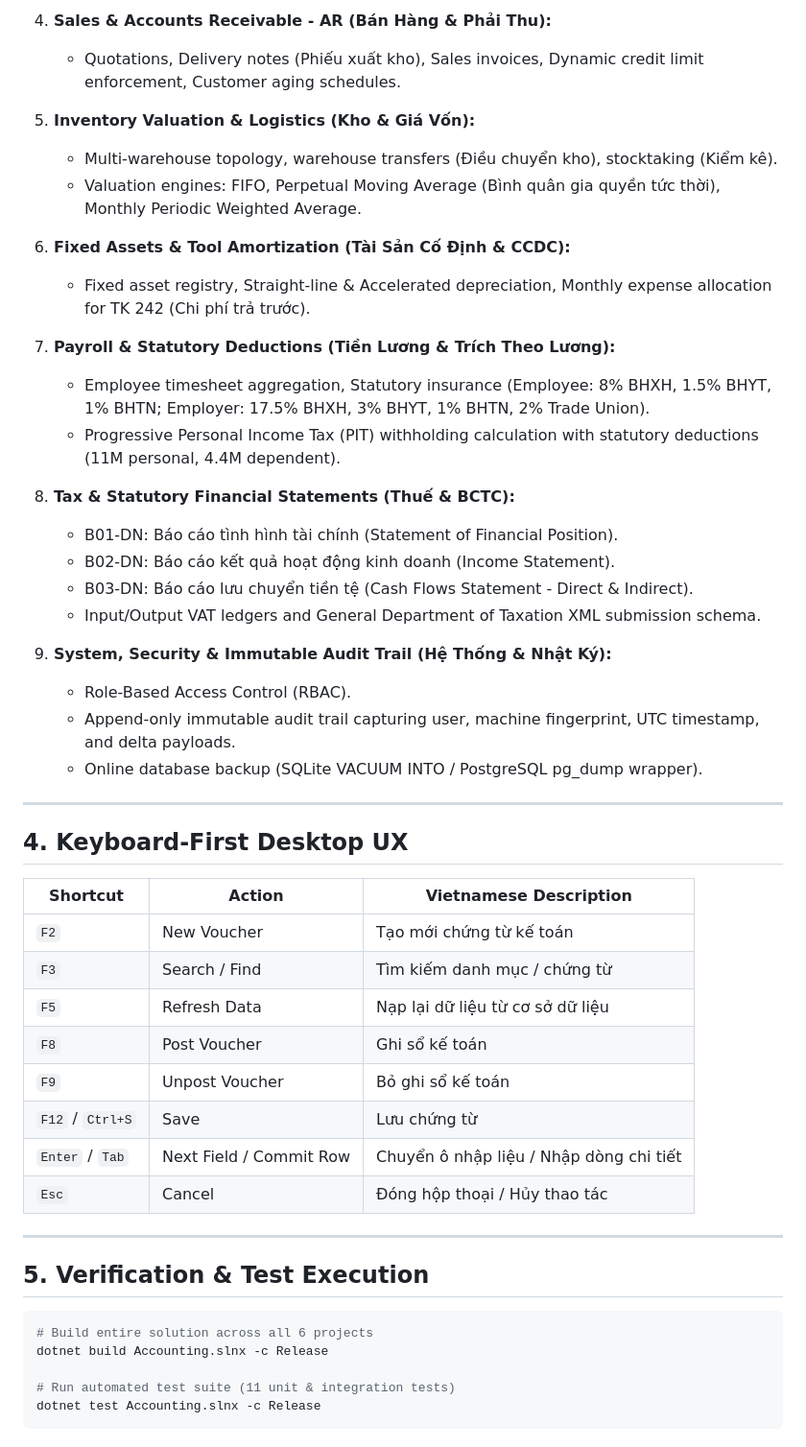
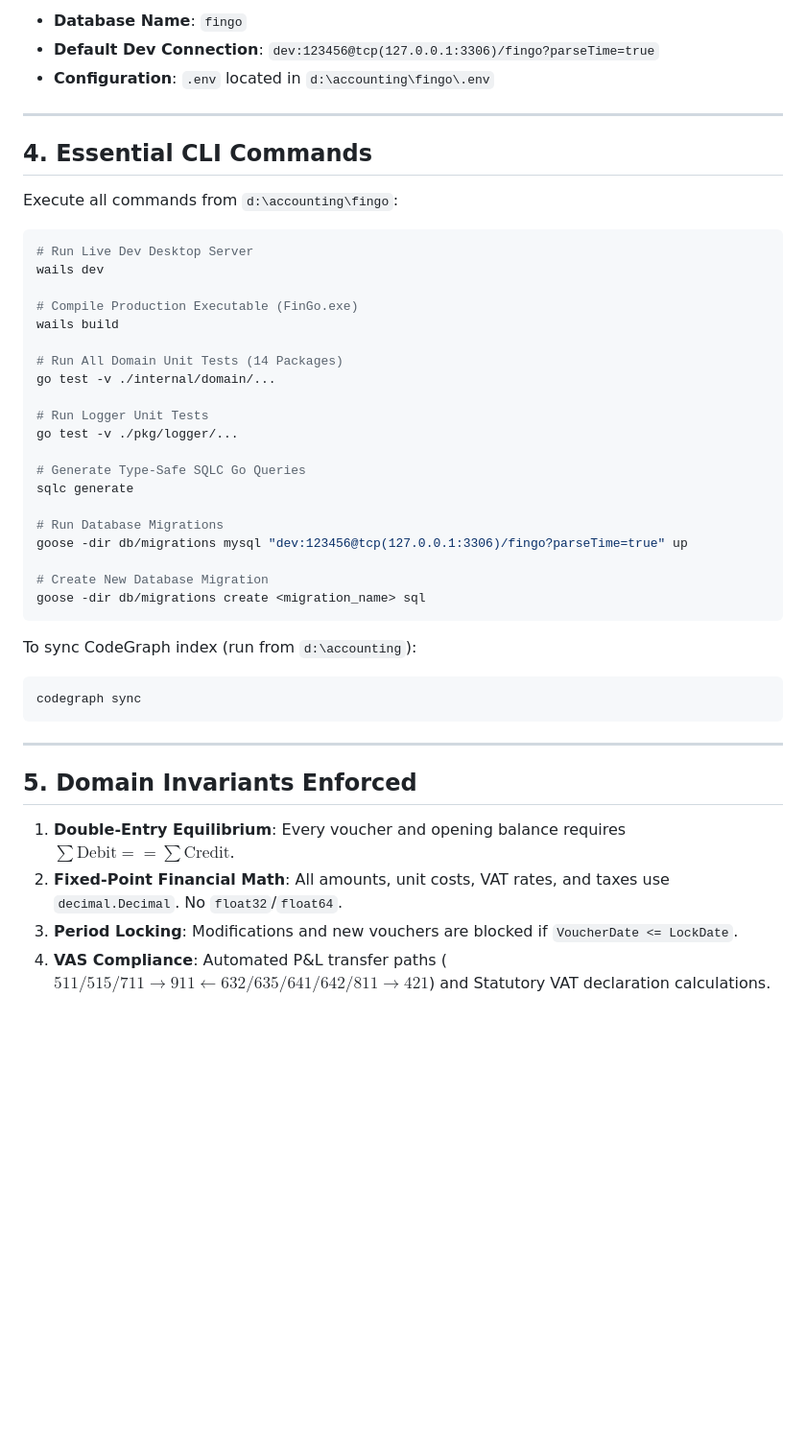
Before and after one commit to vuquangton/fingo, a Markdown page: README.md, the part around one of its changes. Shown at 96% size. GitHub-like rendering; blank space fills up the shorter version.

Commit message:
docs: rewrite README.md for FinGo architecture and tech stack

````diff
--- a/README.md
+++ b/README.md
@@ -61,51 +77,46 @@ The system supports seamless switching between embedded SQLite (for single-user
-4. **Sales & Accounts Receivable - AR (Bán Hàng & Phải Thu):**
-   - Quotations, Delivery notes (Phiếu xuất kho), Sales invoices, Dynamic credit limit enforcement, Customer aging schedules.
-
-5. **Inventory Valuation & Logistics (Kho & Giá Vốn):**
-   - Multi-warehouse topology, warehouse transfers (Điều chuyển kho), stocktaking (Kiểm kê).
-   - Valuation engines: FIFO, Perpetual Moving Average (Bình quân gia quyền tức thời), Monthly Periodic Weighted Average.
-
-6. **Fixed Assets & Tool Amortization (Tài Sản Cố Định & CCDC):**
-   - Fixed asset registry, Straight-line & Accelerated depreciation, Monthly expense allocation for TK 242 (Chi phí trả trước).
-
-7. **Payroll & Statutory Deductions (Tiền Lương & Trích Theo Lương):**
-   - Employee timesheet aggregation, Statutory insurance (Employee: 8% BHXH, 1.5% BHYT, 1% BHTN; Employer: 17.5% BHXH, 3% BHYT, 1% BHTN, 2% Trade Union).
-   - Progressive Personal Income Tax (PIT) withholding calculation with statutory deductions (11M personal, 4.4M dependent).
-
-8. **Tax & Statutory Financial Statements (Thuế & BCTC):**
-   - B01-DN: Báo cáo tình hình tài chính (Statement of Financial Position).
-   - B02-DN: Báo cáo kết quả hoạt động kinh doanh (Income Statement).
-   - B03-DN: Báo cáo lưu chuyển tiền tệ (Cash Flows Statement - Direct & Indirect).
-   - Input/Output VAT ledgers and General Department of Taxation XML submission schema.
-
-9. **System, Security & Immutable Audit Trail (Hệ Thống & Nhật Ký):**
-   - Role-Based Access Control (RBAC).
-   - Append-only immutable audit trail capturing user, machine fingerprint, UTC timestamp, and delta payloads.
-   - Online database backup (SQLite VACUUM INTO / PostgreSQL pg_dump wrapper).
+- **Database Name**: `fingo`
+- **Default Dev Connection**: `dev:123456@tcp(127.0.0.1:3306)/fingo?parseTime=true`
+- **Configuration**: `.env` located in `d:\accounting\fingo\.env`
 
 ---
 
-## 4. Keyboard-First Desktop UX
+## 4. Essential CLI Commands
 
-| Shortcut | Action | Vietnamese Description |
-|---|---|---|
-| `F2` | New Voucher | Tạo mới chứng từ kế toán |
-| `F3` | Search / Find | Tìm kiếm danh mục / chứng từ |
-| `F5` | Refresh Data | Nạp lại dữ liệu từ cơ sở dữ liệu |
-| `F8` | Post Voucher | Ghi sổ kế toán |
-| `F9` | Unpost Voucher | Bỏ ghi sổ kế toán |
-| `F12` / `Ctrl+S` | Save | Lưu chứng từ |
-| `Enter` / `Tab` | Next Field / Commit Row | Chuyển ô nhập liệu / Nhập dòng chi tiết |
-| `Esc` | Cancel | Đóng hộp thoại / Hủy thao tác |
+Execute all commands from `d:\accounting\fingo`:
+
+```powershell
+# Run Live Dev Desktop Server
+wails dev
+
+# Compile Production Executable (FinGo.exe)
+wails build
+
+# Run All Domain Unit Tests (14 Packages)
+go test -v ./internal/domain/...
+
+# Run Logger Unit Tests
+go test -v ./pkg/logger/...
+
+# Generate Type-Safe SQLC Go Queries
+sqlc generate
+
+# Run Database Migrations
+goose -dir db/migrations mysql "dev:123456@tcp(127.0.0.1:3306)/fingo?parseTime=true" up
+
+# Create New Database Migration
+goose -dir db/migrations create <migration_name> sql
+```
+
+To sync CodeGraph index (run from `d:\accounting`):
+```powershell
+codegraph sync
+```
 
 ---
 
-## 5. Verification & Test Execution
+## 5. Domain Invariants Enforced
 
-```bash
-# Build entire solution across all 6 projects
-dotnet build Accounting.slnx -c Release
-
-# Run automated test suite (11 unit & integration tests)
-dotnet test Accounting.slnx -c Release
-```
+1. **Double-Entry Equilibrium**: Every voucher and opening balance requires $\sum \text{Debit} == \sum \text{Credit}$.
+2. **Fixed-Point Financial Math**: All amounts, unit costs, VAT rates, and taxes use `decimal.Decimal`. No `float32`/`float64`.
+3. **Period Locking**: Modifications and new vouchers are blocked if `VoucherDate <= LockDate`.
+4. **VAS Compliance**: Automated P&L transfer paths ($511/515/711 \rightarrow 911 \leftarrow 632/635/641/642/811 \rightarrow 421$) and Statutory VAT declaration calculations.
````
Also changed, not shown: other parts of README.md (+61 -45 lines).
